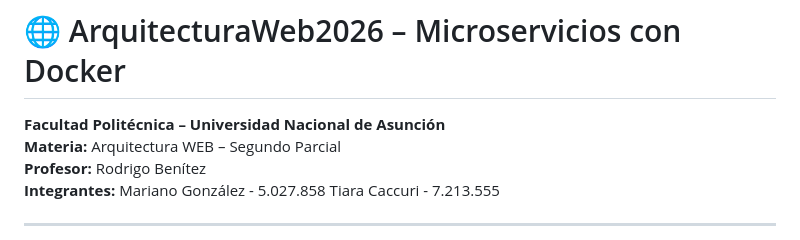
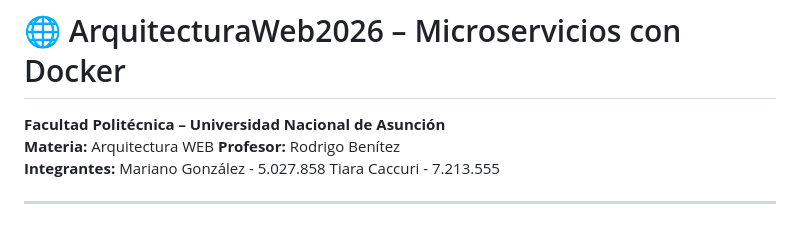
Before and after one commit to MarianoGonzalezFpuna/ArquitecturaWeb2026, a Markdown page: README.md, the part around the change. GitHub-like rendering.

```diff
--- a/README.md
+++ b/README.md
@@ -1,7 +1,7 @@
 # 🌐 ArquitecturaWeb2026 – Microservicios con Docker
 
 **Facultad Politécnica – Universidad Nacional de Asunción**
-**Materia:** Arquitectura WEB – Segundo Parcial
+**Materia:** Arquitectura WEB
 **Profesor:** Rodrigo Benítez
 **Integrantes:** Mariano González - 5.027.858
                  Tiara Caccuri  - 7.213.555
```
